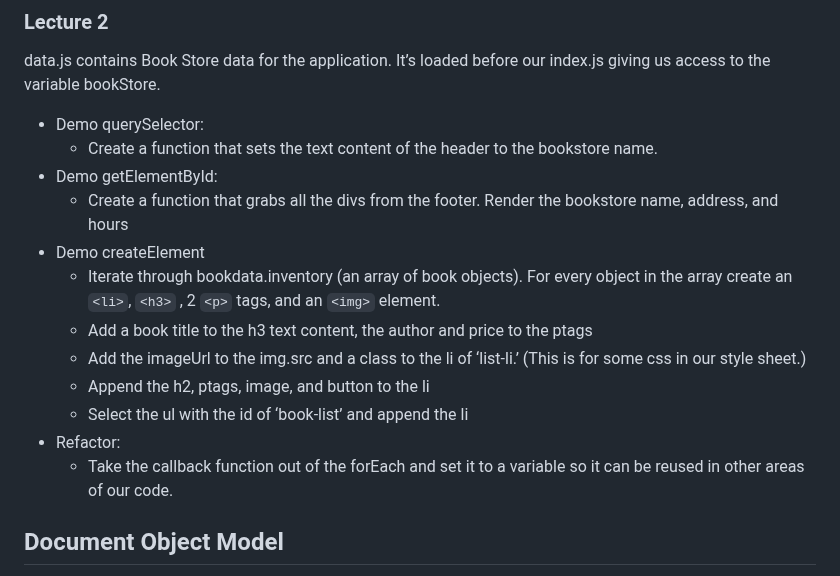
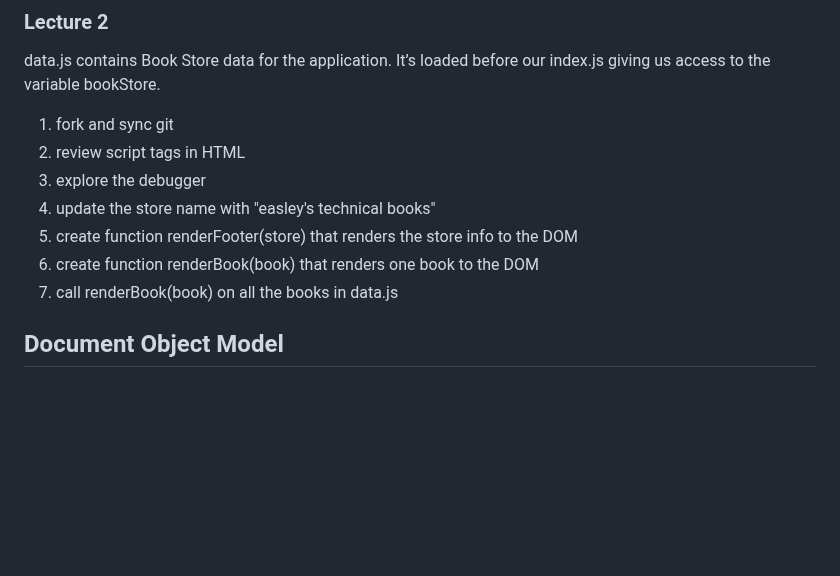
Before and after one commit to winterwithouther/EAST-SE-073123-Phase-1, a Markdown page: Readme.md, the part around the change. Rendered like a GitHub page; blank space fills up the shorter version.

Commit message:
added deliverables to README

```diff
--- a/Readme.md
+++ b/Readme.md
@@ -14,18 +14,13 @@
 ### Lecture 2
 data.js contains Book Store data for the application. It’s loaded before our index.js giving us access to the variable bookStore.
 
-- Demo querySelector:
-    - Create a function that sets the text content of the header to the bookstore name.
-- Demo getElementById:
-    - Create a function that grabs all the divs from the footer. Render the bookstore name, address, and hours
-- Demo createElement
-    - Iterate through bookdata.inventory (an array of book objects). For every object in the array create an `<li>`, `<h3>` , 2 `<p>` tags, and an `<img>` element.
-    - Add a book title to the h3 text content, the author and price to the ptags
-    - Add the imageUrl to the img.src and a class to the li of ‘list-li.’ (This is for some css in our style sheet.)
-    - Append the h2, ptags, image, and button to the li
-    - Select the ul with the id of ‘book-list’ and append the li
-- Refactor:
-    - Take the callback function out of the forEach and set it to a variable so it can be reused in other areas of our code.
+1. fork and sync git
+2. review script tags in HTML
+3. explore the debugger
+4. update the store name with "easley's technical books"
+5. create function renderFooter(store) that renders the store info to the DOM
+6. create function renderBook(book) that renders one book to the DOM
+7. call renderBook(book) on all the books in data.js
 
 
 ## Document Object Model
```
